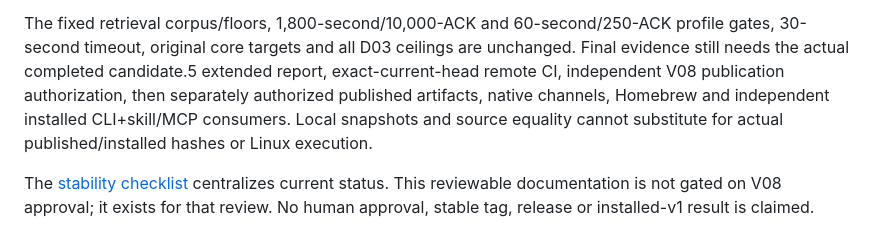
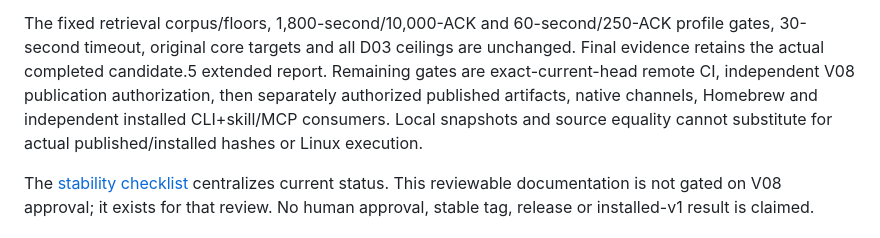
Before and after one commit to matheus3301/kb, a Markdown page: docs/qa/v1-qualification.md, the part around the change. GitHub-like rendering.

Commit message:
docs: correct completed qualification status

```diff
--- a/docs/qa/v1-qualification.md
+++ b/docs/qa/v1-qualification.md
@@ -256,11 +256,12 @@ and linked separately. No CGO-causality, discarded-failure or best-cell claim.
 
 The fixed retrieval corpus/floors, 1,800-second/10,000-ACK and 60-second/250-ACK
 profile gates, 30-second timeout, original core targets and all D03 ceilings are
-unchanged. Final evidence still needs the actual completed candidate.5 extended
-report, exact-current-head remote CI, independent V08 publication authorization,
-then separately authorized published artifacts, native channels, Homebrew and
-independent installed CLI+skill/MCP consumers. Local snapshots and source equality
-cannot substitute for actual published/installed hashes or Linux execution.
+unchanged. Final evidence retains the actual completed candidate.5 extended
+report. Remaining gates are exact-current-head remote CI, independent V08
+publication authorization, then separately authorized published artifacts, native
+channels, Homebrew and independent installed CLI+skill/MCP consumers. Local
+snapshots and source equality cannot substitute for actual published/installed
+hashes or Linux execution.
 
 The [stability checklist](../stability.md) centralizes current status. This
 reviewable documentation is not gated on V08 approval; it exists for that review.
```
